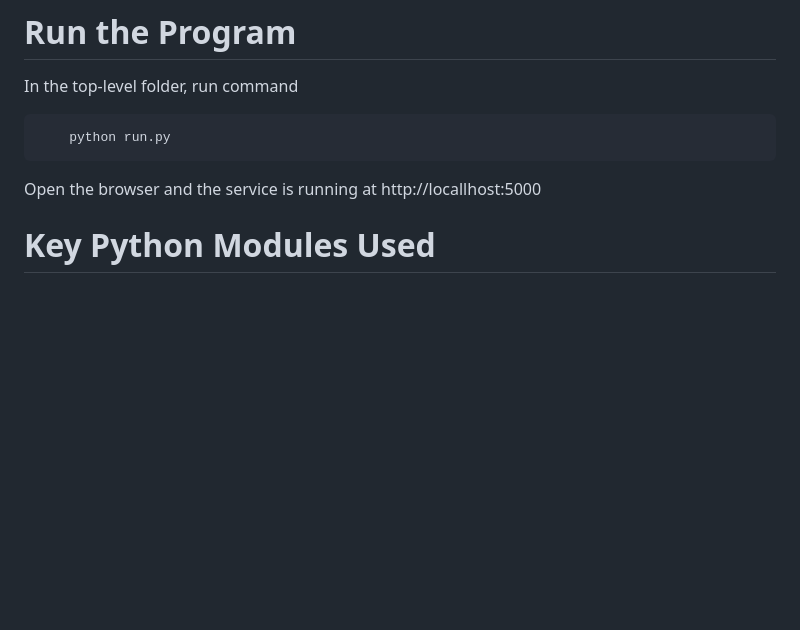
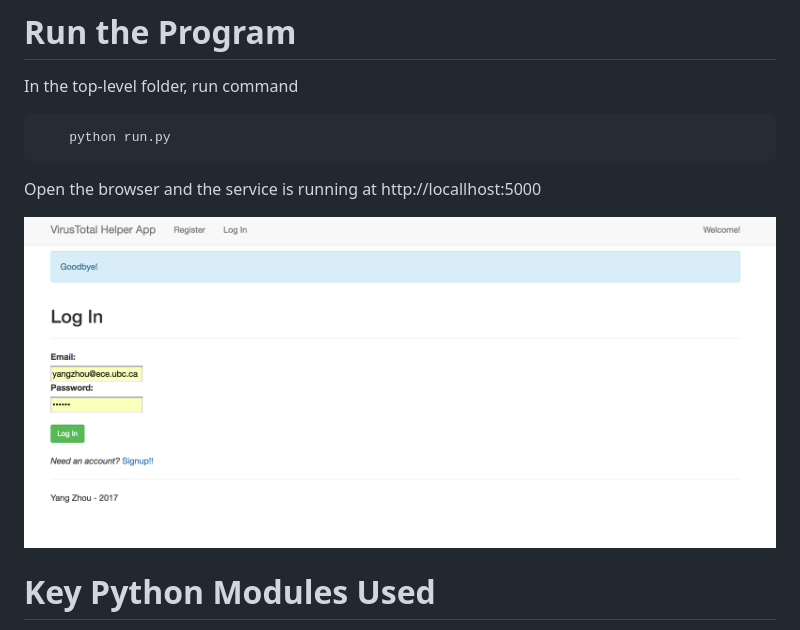
Before and after one commit to Zhou42/VirusTotalHelper, a Markdown page: README.md, the part around the change. Rendered like a GitHub page; pictures changed too: login_page.png (added); blank space fills up the shorter version.

Commit message:
Wiki update

````diff
--- a/README.md
+++ b/README.md
@@ -9,6 +9,8 @@ In the top-level folder, run command
 ```
 
 Open the browser and the service is running at http://locallhost:5000
+
+![Login](login_page.png)
 
 # Key Python Modules Used
 - Flask(0.12) web framework
````
Also changed, not shown: 1 other file.
